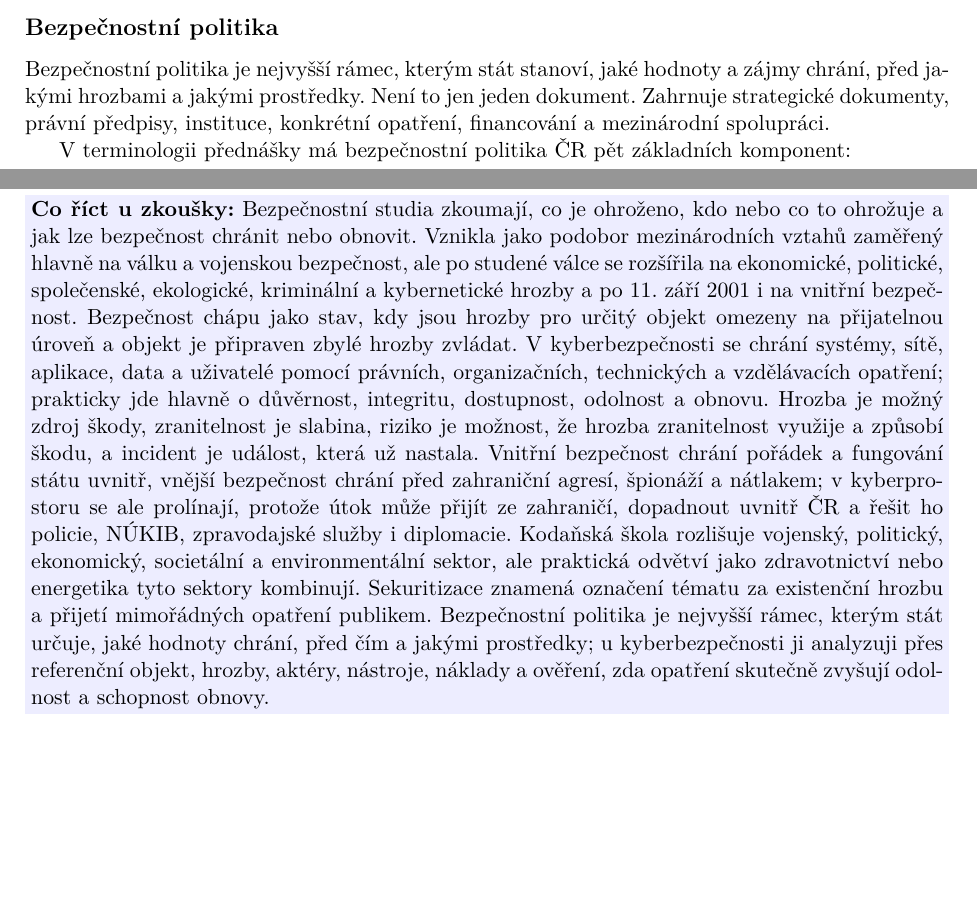
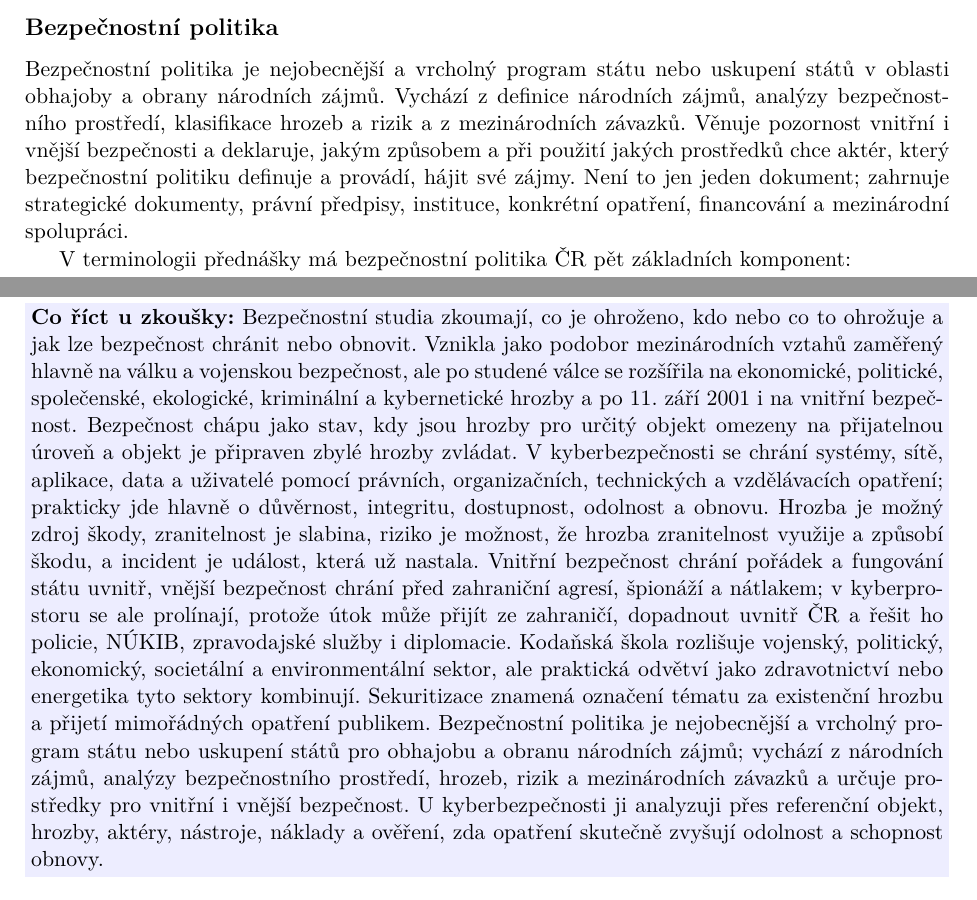
Before and after one commit to petrmarinec/BSS_PRAVO, a LaTeX document (main.tex): two parts of pages 7 and 8 of 63, joined at a grey line, cut so that both start at the same text, the shorter picture padded with empty space. Compiled offline with pdfLaTeX.

Commit message:
Refine security policy definition

```diff
--- a/main.tex
+++ b/main.tex
@@ -162,7 +162,7 @@ Přednáška zdůrazňuje dva extrémy. \textbf{Sebeuspokojení} znamená podcen
 Bezpečnostní dilema vzniká, když opatření jednoho aktéra ke zvýšení vlastní bezpečnosti vyvolá obavy druhého aktéra, který reaguje dalšími opatřeními, a tím vzniká spirála nedůvěry. V kyberprostoru to může být budování ofenzivních schopností nebo hromadění informací o zranitelnostech: jeden stát tvrdí, že se jen připravuje na obranu, druhý to může číst jako přípravu útoku.
 
 \subsection*{Bezpečnostní politika}
-Bezpečnostní politika je nejvyšší rámec, kterým stát stanoví, jaké hodnoty a zájmy chrání, před jakými hrozbami a jakými prostředky. Není to jen jeden dokument. Zahrnuje strategické dokumenty, právní předpisy, instituce, konkrétní opatření, financování a mezinárodní spolupráci.
+Bezpečnostní politika je nejobecnější a vrcholný program státu nebo uskupení států v oblasti obhajoby a obrany národních zájmů. Vychází z definice národních zájmů, analýzy bezpečnostního prostředí, klasifikace hrozeb a rizik a z mezinárodních závazků. Věnuje pozornost vnitřní i vnější bezpečnosti a deklaruje, jakým způsobem a při použití jakých prostředků chce aktér, který bezpečnostní politiku definuje a provádí, hájit své zájmy. Není to jen jeden dokument; zahrnuje strategické dokumenty, právní předpisy, instituce, konkrétní opatření, financování a mezinárodní spolupráci.
 
 V terminologii přednášky má bezpečnostní politika ČR pět základních komponent:
 \begin{itemize}
@@ -190,7 +190,7 @@ Tři roviny politiky stačí vysvětlit jednoduše. \textbf{Polity} je instituci
 
 Příklad analýzy kyberbezpečnostní politiky nemocnice: chráníme dostupnost zdravotní péče, pacientská data a důvěru pacientů. Hrozbou je ransomware, phishing, zneužití dodavatele nebo výpadek systému. Zranitelností může být vzdálený přístup bez MFA, starý systém, slabá segmentace nebo neotestované zálohy. Aktéři jsou nemocnice, zřizovatel, dodavatelé, NÚKIB, policie, ÚOOÚ, ministerstvo zdravotnictví a pacienti. Nástroje jsou bezpečnostní opatření, školení, segmentace, zálohy, hlášení incidentů, trestní řízení, financování a krizová komunikace. Vedlejší dopady jsou náklady, omezení provozu a zásahy do soukromí. Fungování politiky poznáme podle toho, zda nemocnice incident včas zjistí, omezí, nahlásí, obnoví péči a sníží dopad na pacienty.
 
-\zkouska{Bezpečnostní studia zkoumají, co je ohroženo, kdo nebo co to ohrožuje a jak lze bezpečnost chránit nebo obnovit. Vznikla jako podobor mezinárodních vztahů zaměřený hlavně na válku a vojenskou bezpečnost, ale po studené válce se rozšířila na ekonomické, politické, společenské, ekologické, kriminální a kybernetické hrozby a po 11. září 2001 i na vnitřní bezpečnost. Bezpečnost chápu jako stav, kdy jsou hrozby pro určitý objekt omezeny na přijatelnou úroveň a objekt je připraven zbylé hrozby zvládat. V kyberbezpečnosti se chrání systémy, sítě, aplikace, data a uživatelé pomocí právních, organizačních, technických a vzdělávacích opatření; prakticky jde hlavně o důvěrnost, integritu, dostupnost, odolnost a obnovu. Hrozba je možný zdroj škody, zranitelnost je slabina, riziko je možnost, že hrozba zranitelnost využije a způsobí škodu, a incident je událost, která už nastala. Vnitřní bezpečnost chrání pořádek a fungování státu uvnitř, vnější bezpečnost chrání před zahraniční agresí, špionáží a nátlakem; v kyberprostoru se ale prolínají, protože útok může přijít ze zahraničí, dopadnout uvnitř ČR a řešit ho policie, NÚKIB, zpravodajské služby i diplomacie. Kodaňská škola rozlišuje vojenský, politický, ekonomický, societální a environmentální sektor, ale praktická odvětví jako zdravotnictví nebo energetika tyto sektory kombinují. Sekuritizace znamená označení tématu za existenční hrozbu a přijetí mimořádných opatření publikem. Bezpečnostní politika je nejvyšší rámec, kterým stát určuje, jaké hodnoty chrání, před čím a jakými prostředky; u kyberbezpečnosti ji analyzuji přes referenční objekt, hrozby, aktéry, nástroje, náklady a ověření, zda opatření skutečně zvyšují odolnost a schopnost obnovy.}
+\zkouska{Bezpečnostní studia zkoumají, co je ohroženo, kdo nebo co to ohrožuje a jak lze bezpečnost chránit nebo obnovit. Vznikla jako podobor mezinárodních vztahů zaměřený hlavně na válku a vojenskou bezpečnost, ale po studené válce se rozšířila na ekonomické, politické, společenské, ekologické, kriminální a kybernetické hrozby a po 11. září 2001 i na vnitřní bezpečnost. Bezpečnost chápu jako stav, kdy jsou hrozby pro určitý objekt omezeny na přijatelnou úroveň a objekt je připraven zbylé hrozby zvládat. V kyberbezpečnosti se chrání systémy, sítě, aplikace, data a uživatelé pomocí právních, organizačních, technických a vzdělávacích opatření; prakticky jde hlavně o důvěrnost, integritu, dostupnost, odolnost a obnovu. Hrozba je možný zdroj škody, zranitelnost je slabina, riziko je možnost, že hrozba zranitelnost využije a způsobí škodu, a incident je událost, která už nastala. Vnitřní bezpečnost chrání pořádek a fungování státu uvnitř, vnější bezpečnost chrání před zahraniční agresí, špionáží a nátlakem; v kyberprostoru se ale prolínají, protože útok může přijít ze zahraničí, dopadnout uvnitř ČR a řešit ho policie, NÚKIB, zpravodajské služby i diplomacie. Kodaňská škola rozlišuje vojenský, politický, ekonomický, societální a environmentální sektor, ale praktická odvětví jako zdravotnictví nebo energetika tyto sektory kombinují. Sekuritizace znamená označení tématu za existenční hrozbu a přijetí mimořádných opatření publikem. Bezpečnostní politika je nejobecnější a vrcholný program státu nebo uskupení států pro obhajobu a obranu národních zájmů; vychází z národních zájmů, analýzy bezpečnostního prostředí, hrozeb, rizik a mezinárodních závazků a určuje prostředky pro vnitřní i vnější bezpečnost. U kyberbezpečnosti ji analyzuji přes referenční objekt, hrozby, aktéry, nástroje, náklady a ověření, zda opatření skutečně zvyšují odolnost a schopnost obnovy.}
 
 \zdroje{Přednáškový materiál \emph{1.) Vymezení bezpečnostních studií (LONG)}; přiložené PDF v4.2; NÚKIB k veřejné atribuci APT31 proti MZV ČR; NIS2 definice rizika a bezpečnosti sítí a informačních systémů; Buzan, Waever, de Wilde: \emph{Security: A New Framework for Analysis}.}
 
```
